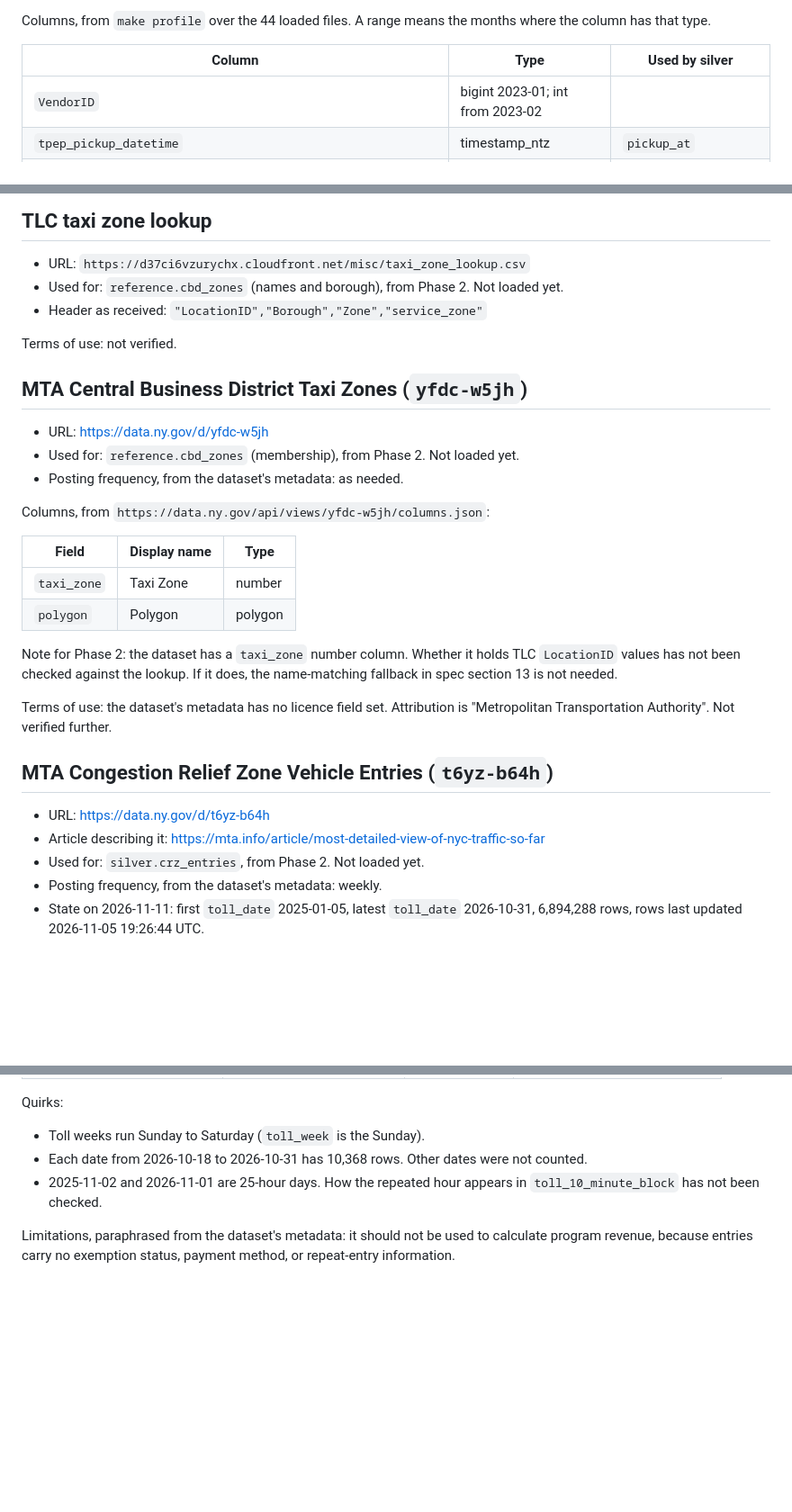
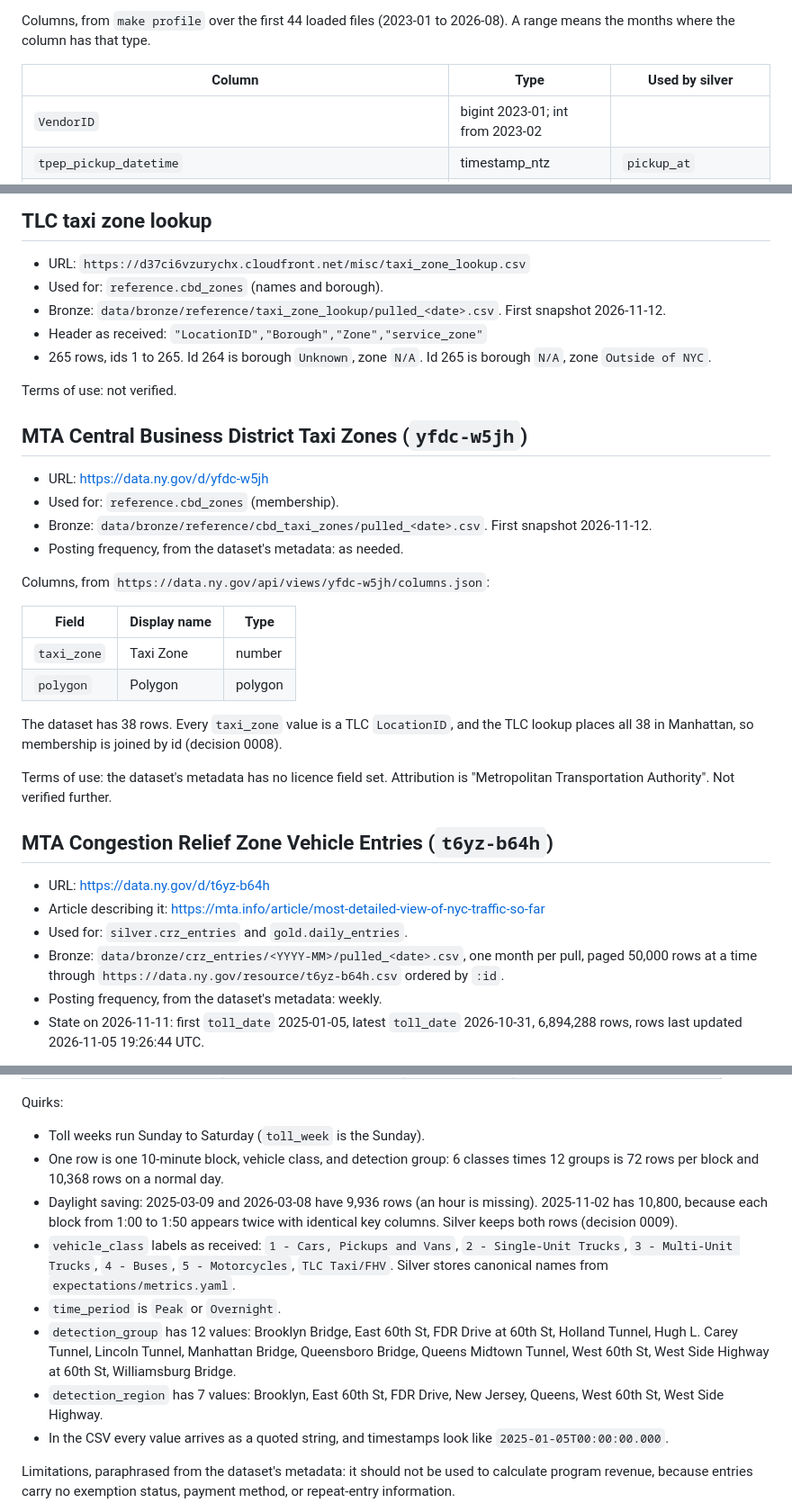
Before and after one commit to bobby-101010/crz-expectations, a Markdown page: docs/sources.md, 3 parts joined by grey strips. Shown at 90% size. GitHub-like rendering; blank space fills up the shorter version.

Commit message:
Update sources with the entries labels, daylight-saving rows, and zone ids
Co-Authored-By: Claude Fable 5.2 <noreply@anthropic.com>

```diff
--- a/docs/sources.md
+++ b/docs/sources.md
@@ -13,5 +13,5 @@ Terms of use have not been verified yet for any source. Each section says what w
 
-Columns, from `make profile` over the 44 loaded files. A range means the months where the column has that type.
+Columns, from `make profile` over the first 44 loaded files (2023-01 to 2026-08). A range means the months where the column has that type.
 
 | Column | Type | Used by silver |
 | --- | --- | --- |
@@ -69,15 +69,18 @@ Terms of use: not verified.
 ## TLC taxi zone lookup
 
 - URL: `https://d37ci6vzurychx.cloudfront.net/misc/taxi_zone_lookup.csv`
-- Used for: `reference.cbd_zones` (names and borough), from Phase 2. Not loaded yet.
+- Used for: `reference.cbd_zones` (names and borough).
+- Bronze: `data/bronze/reference/taxi_zone_lookup/pulled_<date>.csv`. First snapshot 2026-11-12.
 - Header as received: `"LocationID","Borough","Zone","service_zone"`
+- 265 rows, ids 1 to 265. Id 264 is borough `Unknown`, zone `N/A`. Id 265 is borough `N/A`, zone `Outside of NYC`.
 
 Terms of use: not verified.
 
 ## MTA Central Business District Taxi Zones (`yfdc-w5jh`)
 
 - URL: <https://data.ny.gov/d/yfdc-w5jh>
-- Used for: `reference.cbd_zones` (membership), from Phase 2. Not loaded yet.
+- Used for: `reference.cbd_zones` (membership).
+- Bronze: `data/bronze/reference/cbd_taxi_zones/pulled_<date>.csv`. First snapshot 2026-11-12.
 - Posting frequency, from the dataset's metadata: as needed.
 
 Columns, from `https://data.ny.gov/api/views/yfdc-w5jh/columns.json`:
@@ -87,7 +90,7 @@ Columns, from `https://data.ny.gov/api/views/yfdc-w5jh/columns.json`:
 | `taxi_zone` | Taxi Zone | number |
 | `polygon` | Polygon | polygon |
 
-Note for Phase 2: the dataset has a `taxi_zone` number column. Whether it holds TLC `LocationID` values has not been checked against the lookup. If it does, the name-matching fallback in spec section 13 is not needed.
+The dataset has 38 rows. Every `taxi_zone` value is a TLC `LocationID`, and the TLC lookup places all 38 in Manhattan, so membership is joined by id (decision 0008).
 
 Terms of use: the dataset's metadata has no licence field set. Attribution is "Metropolitan Transportation Authority". Not verified further.
 
@@ -95,7 +98,8 @@ Terms of use: the dataset's metadata has no licence field set. Attribution is "M
 
 - URL: <https://data.ny.gov/d/t6yz-b64h>
 - Article describing it: <https://mta.info/article/most-detailed-view-of-nyc-traffic-so-far>
-- Used for: `silver.crz_entries`, from Phase 2. Not loaded yet.
+- Used for: `silver.crz_entries` and `gold.daily_entries`.
+- Bronze: `data/bronze/crz_entries/<YYYY-MM>/pulled_<date>.csv`, one month per pull, paged 50,000 rows at a time through `https://data.ny.gov/resource/t6yz-b64h.csv` ordered by `:id`.
 - Posting frequency, from the dataset's metadata: weekly.
 - State on 2026-11-11: first `toll_date` 2025-01-05, latest `toll_date` 2026-10-31, 6,894,288 rows, rows last updated 2026-11-05 19:26:44 UTC.
 
@@ -121,8 +125,13 @@ Columns, from `https://data.ny.gov/api/views/t6yz-b64h/columns.json`:
 Quirks:
 
 - Toll weeks run Sunday to Saturday (`toll_week` is the Sunday).
-- Each date from 2026-10-18 to 2026-10-31 has 10,368 rows. Other dates were not counted.
-- 2025-11-02 and 2026-11-01 are 25-hour days. How the repeated hour appears in `toll_10_minute_block` has not been checked.
+- One row is one 10-minute block, vehicle class, and detection group: 6 classes times 12 groups is 72 rows per block and 10,368 rows on a normal day.
+- Daylight saving: 2025-03-09 and 2026-03-08 have 9,936 rows (an hour is missing). 2025-11-02 has 10,800, because each block from 1:00 to 1:50 appears twice with identical key columns. Silver keeps both rows (decision 0009).
+- `vehicle_class` labels as received: `1 - Cars, Pickups and Vans`, `2 - Single-Unit Trucks`, `3 - Multi-Unit Trucks`, `4 - Buses`, `5 - Motorcycles`, `TLC Taxi/FHV`. Silver stores canonical names from `expectations/metrics.yaml`.
+- `time_period` is `Peak` or `Overnight`.
+- `detection_group` has 12 values: Brooklyn Bridge, East 60th St, FDR Drive at 60th St, Holland Tunnel, Hugh L. Carey Tunnel, Lincoln Tunnel, Manhattan Bridge, Queensboro Bridge, Queens Midtown Tunnel, West 60th St, West Side Highway at 60th St, Williamsburg Bridge.
+- `detection_region` has 7 values: Brooklyn, East 60th St, FDR Drive, New Jersey, Queens, West 60th St, West Side Highway.
+- In the CSV every value arrives as a quoted string, and timestamps look like `2025-01-05T00:00:00.000`.
 
 Limitations, paraphrased from the dataset's metadata: it should not be used to calculate program revenue, because entries carry no exemption status, payment method, or repeat-entry information.
 
```
Also changed, not shown: other parts of docs/sources.md (+2 -2 lines).
